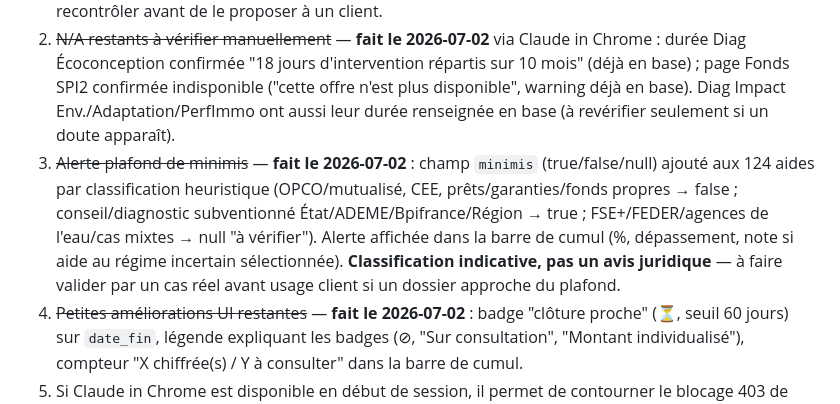
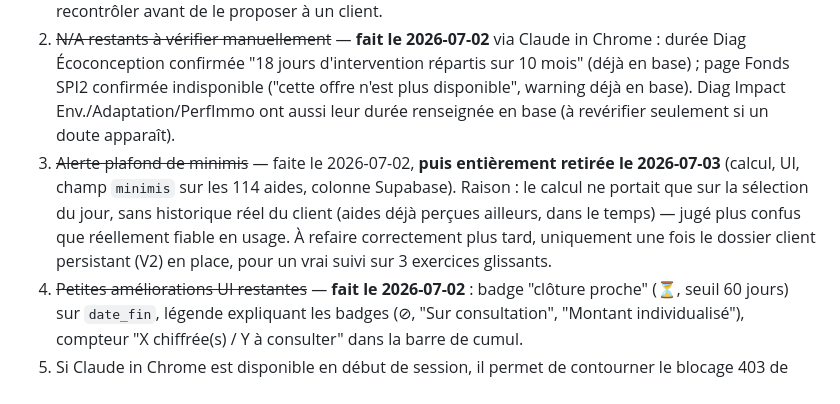
Before and after one commit to ao-alert-rse/outil-aides, a Markdown page: MAJ_MENSUELLE.md, the part around the change. Rendered like a GitHub page.

Commit message:
Met à jour le suivi : fonctionnalité minimis retirée, à refaire proprement avec la V2

```diff
--- a/MAJ_MENSUELLE.md
+++ b/MAJ_MENSUELLE.md
@@ -142,7 +142,7 @@ Aucun serveur, aucune base de données, aucun compte à maintenir.
 
 1. ~~Régions hors IdF~~ — **considéré clos le 2026-07-02** : toutes les régions ont désormais une aide spécifique en plus du portail générique, sauf la Corse (écartée intentionnellement, non pertinente pour la clientèle Nam & Kouji). Pays de la Loire (2), Occitanie (2), Normandie (1) et PACA (2) ajoutées le 2026-07-02. **Point de vigilance résolu** : Aide au conseil RH (PACA) — confirmé 404 réel (page supprimée du site, pas un faux positif anti-bot) via navigateur, aucun remplaçant fiable trouvé → retirée. CEDRE Ambition (PACA) reste en base, l'appel semblait clos au moment de la vérification — à recontrôler avant de le proposer à un client.
 2. ~~N/A restants à vérifier manuellement~~ — **fait le 2026-07-02** via Claude in Chrome : durée Diag Écoconception confirmée "18 jours d'intervention répartis sur 10 mois" (déjà en base) ; page Fonds SPI2 confirmée indisponible ("cette offre n'est plus disponible", warning déjà en base). Diag Impact Env./Adaptation/PerfImmo ont aussi leur durée renseignée en base (à revérifier seulement si un doute apparaît).
-3. ~~Alerte plafond de minimis~~ — **fait le 2026-07-02** : champ `minimis` (true/false/null) ajouté aux 124 aides par classification heuristique (OPCO/mutualisé, CEE, prêts/garanties/fonds propres → false ; conseil/diagnostic subventionné État/ADEME/Bpifrance/Région → true ; FSE+/FEDER/agences de l'eau/cas mixtes → null "à vérifier"). Alerte affichée dans la barre de cumul (%, dépassement, note si aide au régime incertain sélectionnée). **Classification indicative, pas un avis juridique** — à faire valider par un cas réel avant usage client si un dossier approche du plafond.
+3. ~~Alerte plafond de minimis~~ — faite le 2026-07-02, **puis entièrement retirée le 2026-07-03** (calcul, UI, champ `minimis` sur les 114 aides, colonne Supabase). Raison : le calcul ne portait que sur la sélection du jour, sans historique réel du client (aides déjà perçues ailleurs, dans le temps) — jugé plus confus que réellement fiable en usage. À refaire correctement plus tard, uniquement une fois le dossier client persistant (V2) en place, pour un vrai suivi sur 3 exercices glissants.
 4. ~~Petites améliorations UI restantes~~ — **fait le 2026-07-02** : badge "clôture proche" (⏳, seuil 60 jours) sur `date_fin`, légende expliquant les badges (⊘, "Sur consultation", "Montant individualisé"), compteur "X chiffrée(s) / Y à consulter" dans la barre de cumul.
 5. Si Claude in Chrome est disponible en début de session, il permet de contourner le blocage 403 de bpifrance.fr/ocapiat.fr — vérifier la connexion avant de déclarer une donnée "impossible à vérifier".
 - ~~Champ `date_fin` sous-exploité~~ — **complété le 2026-07-02** : au passage, corrigé une date erronée sur AAP Première Usine (2027-04-06 ne correspondait à aucune relève réelle → 2026-09-08, prochaine relève après celle du 7 avril déjà passée) et ajouté PDC SSSMS OPCO Santé (2026-08-31, déduit du texte de la fiche). Recherche exhaustive faite sur les descriptions déjà en base (mots-clés date/relève/clôture) — aucune autre échéance calendaire ferme trouvée parmi les 124 aides ; le reste des dispositifs OPCO sont à enveloppe budgétaire continue, pas à date fixe.
```
